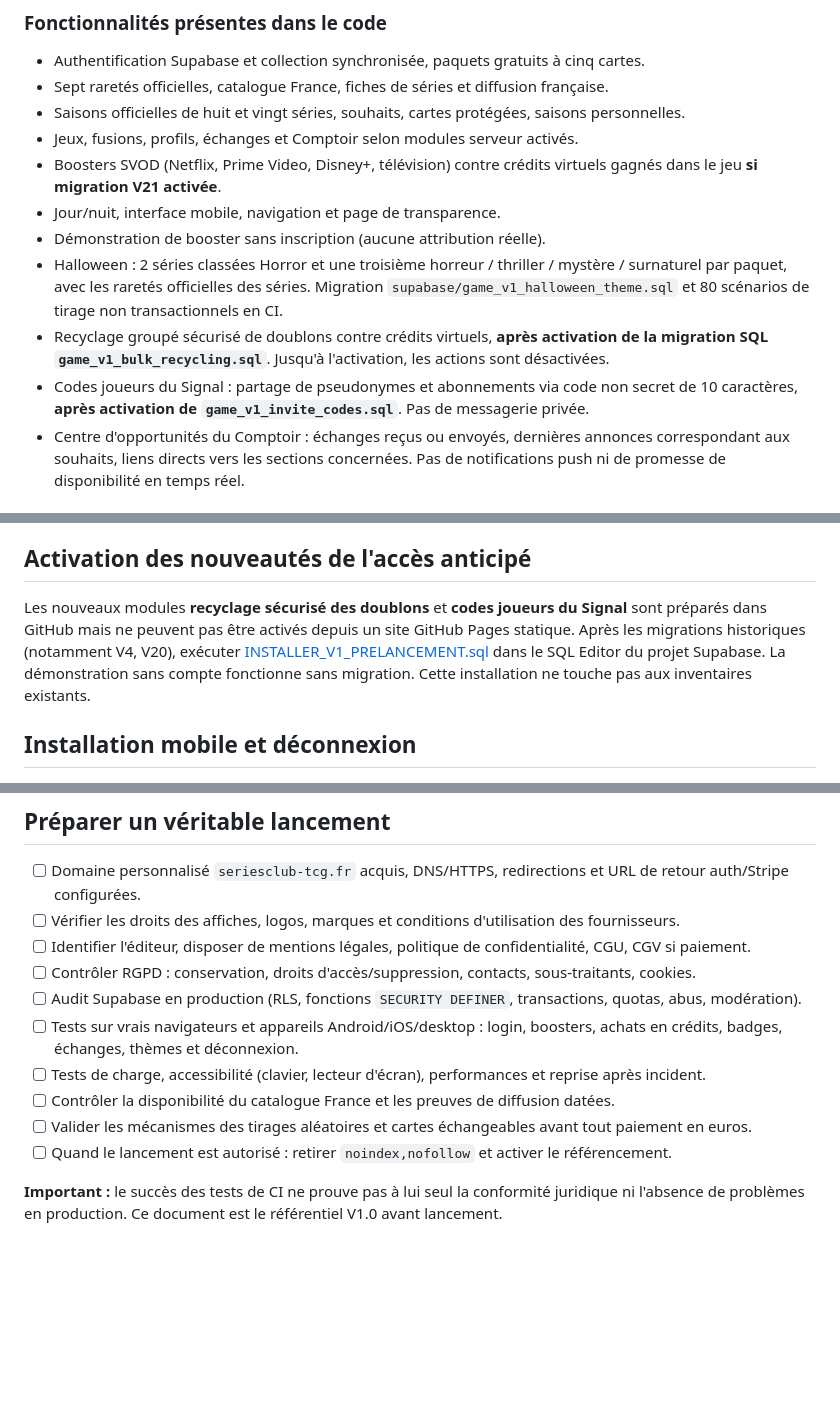
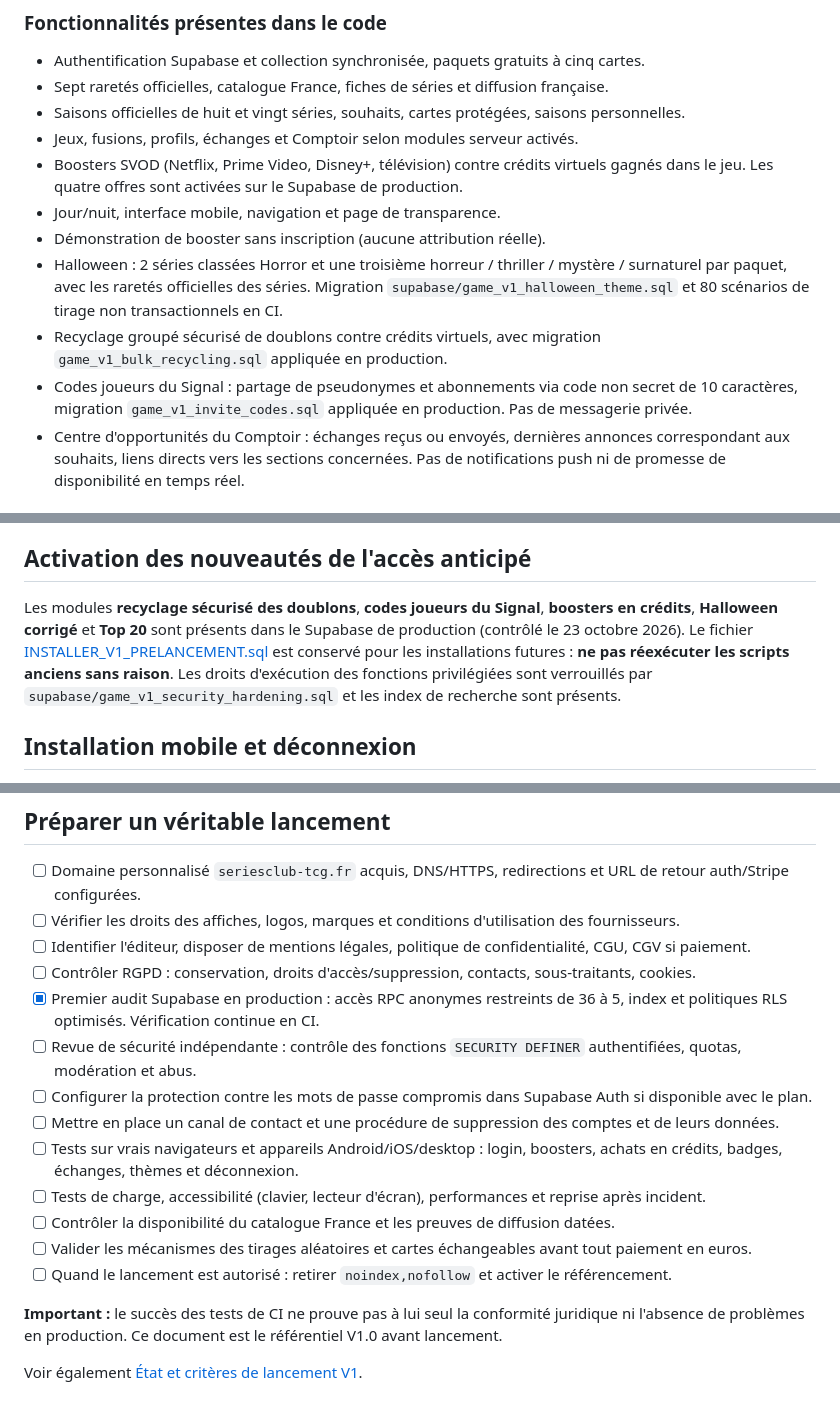
Before and after one commit to chrysangaime/serieclub-tcg, a Markdown page: README.md, 3 parts joined by grey strips. GitHub-like rendering; blank space fills up the shorter version.

Commit message:
V1: honest professional launch gate, production database audit evidence and blockers

```diff
--- a/README.md
+++ b/README.md
@@ -8,12 +8,12 @@
 - Sept raretés officielles, catalogue France, fiches de séries et diffusion française.
 - Saisons officielles de huit et vingt séries, souhaits, cartes protégées, saisons personnelles.
 - Jeux, fusions, profils, échanges et Comptoir selon modules serveur activés.
-- Boosters SVOD (Netflix, Prime Video, Disney+, télévision) contre crédits virtuels gagnés dans le jeu **si migration V21 activée**.
+- Boosters SVOD (Netflix, Prime Video, Disney+, télévision) contre crédits virtuels gagnés dans le jeu. Les quatre offres sont activées sur le Supabase de production.
 - Jour/nuit, interface mobile, navigation et page de transparence.
 - Démonstration de booster sans inscription (aucune attribution réelle).
 - Halloween : 2 séries classées Horror et une troisième horreur / thriller / mystère / surnaturel par paquet, avec les raretés officielles des séries. Migration `supabase/game_v1_halloween_theme.sql` et 80 scénarios de tirage non transactionnels en CI.
-- Recyclage groupé sécurisé de doublons contre crédits virtuels, **après activation de la migration SQL `game_v1_bulk_recycling.sql`**. Jusqu'à l'activation, les actions sont désactivées.
-- Codes joueurs du Signal : partage de pseudonymes et abonnements via code non secret de 10 caractères, **après activation de `game_v1_invite_codes.sql`**. Pas de messagerie privée.
+- Recyclage groupé sécurisé de doublons contre crédits virtuels, avec migration `game_v1_bulk_recycling.sql` appliquée en production.
+- Codes joueurs du Signal : partage de pseudonymes et abonnements via code non secret de 10 caractères, migration `game_v1_invite_codes.sql` appliquée en production. Pas de messagerie privée.
 - Centre d'opportunités du Comptoir : échanges reçus ou envoyés, dernières annonces correspondant aux souhaits, liens directs vers les sections concernées. Pas de notifications push ni de promesse de disponibilité en temps réel.
 
 ### À ne pas confondre avec une version publique
@@ -24,7 +24,7 @@ Abonnement Premium dans un parcours test/suspendu selon configuration Supabase/S
 
 ## Activation des nouveautés de l'accès anticipé
 
-Les nouveaux modules **recyclage sécurisé des doublons** et **codes joueurs du Signal** sont préparés dans GitHub mais ne peuvent pas être activés depuis un site GitHub Pages statique. Après les migrations historiques (notamment V4, V20), exécuter [INSTALLER_V1_PRELANCEMENT.sql](supabase/INSTALLER_V1_PRELANCEMENT.sql) dans le SQL Editor du projet Supabase. La démonstration sans compte fonctionne sans migration. Cette installation ne touche pas aux inventaires existants.
+Les modules **recyclage sécurisé des doublons**, **codes joueurs du Signal**, **boosters en crédits**, **Halloween corrigé** et **Top 20** sont présents dans le Supabase de production (contrôlé le 23 octobre 2026). Le fichier [INSTALLER_V1_PRELANCEMENT.sql](supabase/INSTALLER_V1_PRELANCEMENT.sql) est conservé pour les installations futures : **ne pas réexécuter les scripts anciens sans raison**. Les droits d'exécution des fonctions privilégiées sont verrouillés par `supabase/game_v1_security_hardening.sql` et les index de recherche sont présents.
 
 ## Installation mobile et déconnexion
 
@@ -35,7 +35,10 @@ Le manifeste permet d'installer le site comme application web. Le service worker
 - [ ] Vérifier les droits des affiches, logos, marques et conditions d'utilisation des fournisseurs.
 - [ ] Identifier l'éditeur, disposer de mentions légales, politique de confidentialité, CGU, CGV si paiement.
 - [ ] Contrôler RGPD : conservation, droits d'accès/suppression, contacts, sous-traitants, cookies.
-- [ ] Audit Supabase en production (RLS, fonctions `SECURITY DEFINER`, transactions, quotas, abus, modération).
+- [x] Premier audit Supabase en production : accès RPC anonymes restreints de 36 à 5, index et politiques RLS optimisés. Vérification continue en CI.
+- [ ] Revue de sécurité indépendante : contrôle des fonctions `SECURITY DEFINER` authentifiées, quotas, modération et abus.
+- [ ] Configurer la protection contre les mots de passe compromis dans Supabase Auth si disponible avec le plan.
+- [ ] Mettre en place un canal de contact et une procédure de suppression des comptes et de leurs données.
 - [ ] Tests sur vrais navigateurs et appareils Android/iOS/desktop : login, boosters, achats en crédits, badges, échanges, thèmes et déconnexion.
 - [ ] Tests de charge, accessibilité (clavier, lecteur d'écran), performances et reprise après incident.
 - [ ] Contrôler la disponibilité du catalogue France et les preuves de diffusion datées.
@@ -43,3 +46,5 @@ Le manifeste permet d'installer le site comme application web. Le service worker
 - [ ] Quand le lancement est autorisé : retirer `noindex,nofollow` et activer le référencement.
 
 **Important :** le succès des tests de CI ne prouve pas à lui seul la conformité juridique ni l'absence de problèmes en production. Ce document est le référentiel V1.0 avant lancement.
+
+Voir également [État et critères de lancement V1](ETAT_LANCEMENT_V1.md).
```
Also changed, not shown: ETAT_LANCEMENT_V1.md (added, +32 -0 lines).
